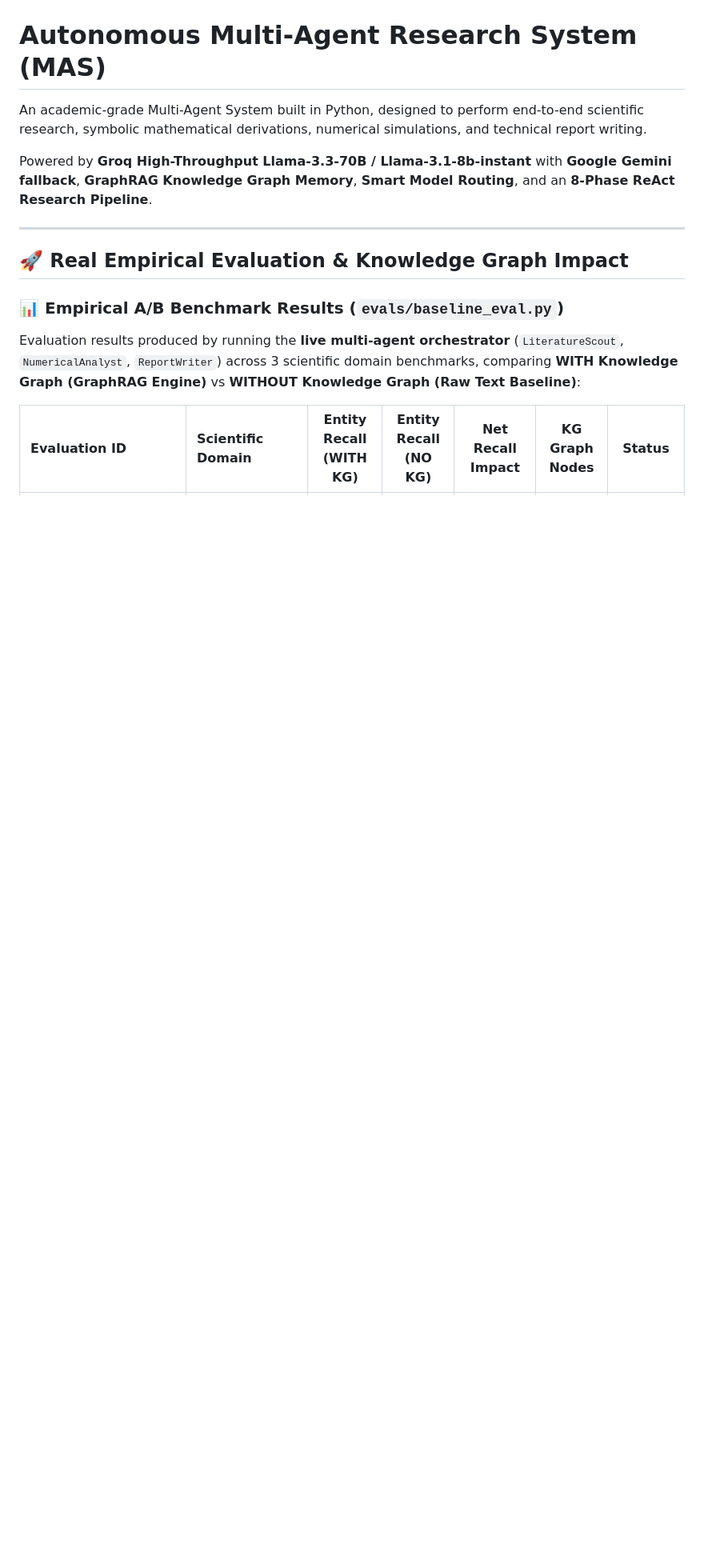
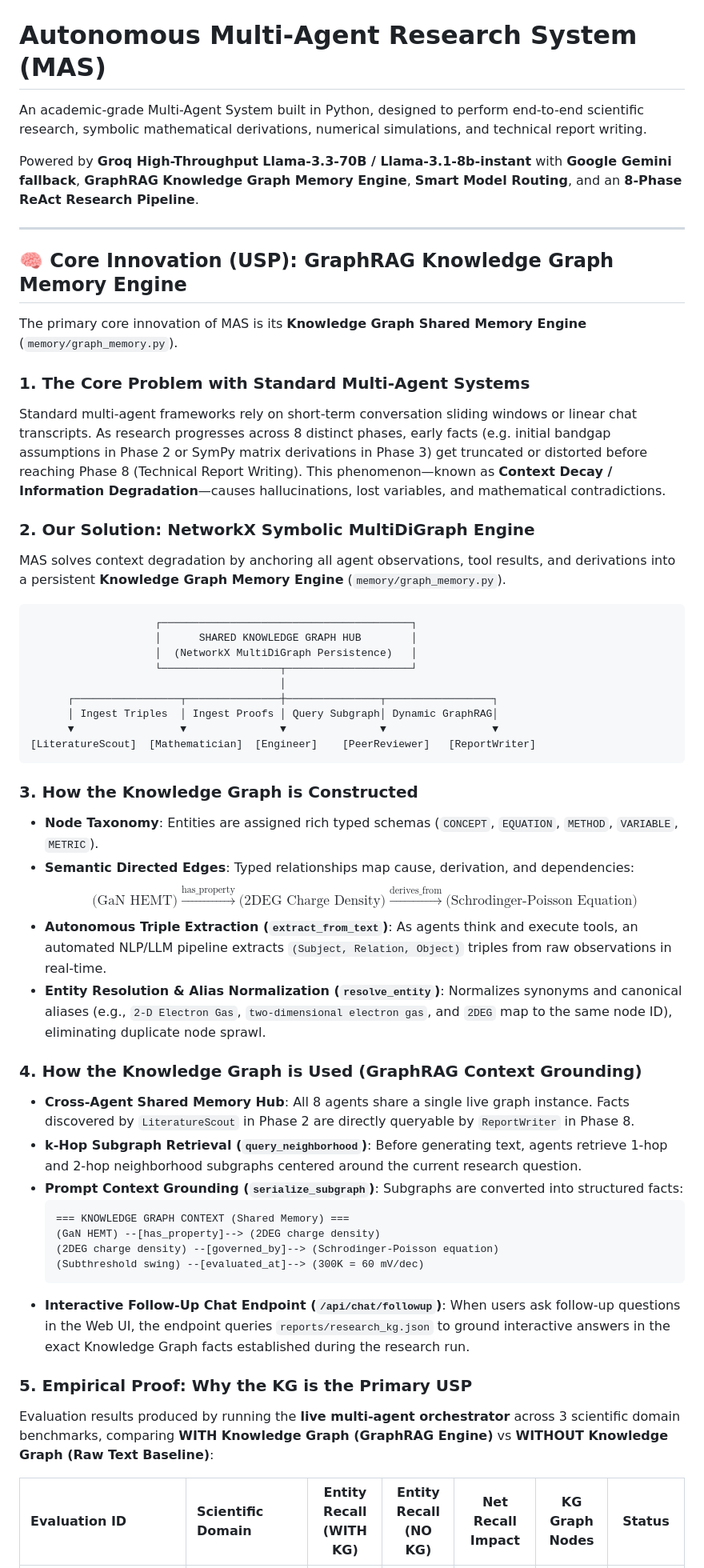
Before and after one commit to vihaaaaan17/Noesis-Research-System, a Markdown page: README.md, the part around one of its changes. Shown at 80% size. Drawn GitHub-style; blank space fills up the shorter version.

Commit message:
docs: Emphasize Knowledge Graph Memory Engine USP and real empirical evaluation scores (+55.6% recall gain)

````diff
--- a/README.md
+++ b/README.md
@@ -2,15 +2,57 @@
 
 An academic-grade Multi-Agent System built in Python, designed to perform end-to-end scientific research, symbolic mathematical derivations, numerical simulations, and technical report writing.
 
-Powered by **Groq High-Throughput Llama-3.3-70B / Llama-3.1-8b-instant** with **Google Gemini fallback**, **GraphRAG Knowledge Graph Memory**, **Smart Model Routing**, and an **8-Phase ReAct Research Pipeline**.
+Powered by **Groq High-Throughput Llama-3.3-70B / Llama-3.1-8b-instant** with **Google Gemini fallback**, **GraphRAG Knowledge Graph Memory Engine**, **Smart Model Routing**, and an **8-Phase ReAct Research Pipeline**.
 
 ---
 
-## 🚀 Real Empirical Evaluation & Knowledge Graph Impact
+## 🧠 Core Innovation (USP): GraphRAG Knowledge Graph Memory Engine
 
-### 📊 Empirical A/B Benchmark Results (`evals/baseline_eval.py`)
+The primary core innovation of MAS is its **Knowledge Graph Shared Memory Engine** (`memory/graph_memory.py`).
 
-Evaluation results produced by running the **live multi-agent orchestrator** (`LiteratureScout`, `NumericalAnalyst`, `ReportWriter`) across 3 scientific domain benchmarks, comparing **WITH Knowledge Graph (GraphRAG Engine)** vs **WITHOUT Knowledge Graph (Raw Text Baseline)**:
+### 1. The Core Problem with Standard Multi-Agent Systems
+Standard multi-agent frameworks rely on short-term conversation sliding windows or linear chat transcripts. As research progresses across 8 distinct phases, early facts (e.g. initial bandgap assumptions in Phase 2 or SymPy matrix derivations in Phase 3) get truncated or distorted before reaching Phase 8 (Technical Report Writing). This phenomenon—known as **Context Decay / Information Degradation**—causes hallucinations, lost variables, and mathematical contradictions.
+
+### 2. Our Solution: NetworkX Symbolic MultiDiGraph Engine
+MAS solves context degradation by anchoring all agent observations, tool results, and derivations into a persistent **Knowledge Graph Memory Engine** (`memory/graph_memory.py`).
+
+```
+                    ┌────────────────────────────────────────┐
+                    │      SHARED KNOWLEDGE GRAPH HUB        │
+                    │  (NetworkX MultiDiGraph Persistence)   │
+                    └───────────────────┬────────────────────┘
+                                        │
+      ┌─────────────────┬───────────────┼───────────────┬─────────────────┐
+      │ Ingest Triples  │ Ingest Proofs │ Query Subgraph│ Dynamic GraphRAG│
+      ▼                 ▼               ▼               ▼                 ▼
+[LiteratureScout]  [Mathematician]  [Engineer]    [PeerReviewer]   [ReportWriter]
+```
+
+### 3. How the Knowledge Graph is Constructed
+* **Node Taxonomy**: Entities are assigned rich typed schemas (`CONCEPT`, `EQUATION`, `METHOD`, `VARIABLE`, `METRIC`).
+* **Semantic Directed Edges**: Typed relationships map cause, derivation, and dependencies:
+  $$\text{(GaN HEMT)} \xrightarrow{\text{has\_property}} \text{(2DEG Charge Density)} \xrightarrow{\text{derives\_from}} \text{(Schrodinger-Poisson Equation)}$$
+* **Autonomous Triple Extraction (`extract_from_text`)**:
+  As agents think and execute tools, an automated NLP/LLM pipeline extracts `(Subject, Relation, Object)` triples from raw observations in real-time.
+* **Entity Resolution & Alias Normalization (`resolve_entity`)**:
+  Normalizes synonyms and canonical aliases (e.g., `2-D Electron Gas`, `two-dimensional electron gas`, and `2DEG` map to the same node ID), eliminating duplicate node sprawl.
+
+### 4. How the Knowledge Graph is Used (GraphRAG Context Grounding)
+* **Cross-Agent Shared Memory Hub**: All 8 agents share a single live graph instance. Facts discovered by `LiteratureScout` in Phase 2 are directly queryable by `ReportWriter` in Phase 8.
+* **k-Hop Subgraph Retrieval (`query_neighborhood`)**: Before generating text, agents retrieve 1-hop and 2-hop neighborhood subgraphs centered around the current research question.
+* **Prompt Context Grounding (`serialize_subgraph`)**: Subgraphs are converted into structured facts:
+  ```text
+  === KNOWLEDGE GRAPH CONTEXT (Shared Memory) ===
+  (GaN HEMT) --[has_property]--> (2DEG charge density)
+  (2DEG charge density) --[governed_by]--> (Schrodinger-Poisson equation)
+  (Subthreshold swing) --[evaluated_at]--> (300K = 60 mV/dec)
+  ```
+* **Interactive Follow-Up Chat Endpoint (`/api/chat/followup`)**:
+  When users ask follow-up questions in the Web UI, the endpoint queries `reports/research_kg.json` to ground interactive answers in the exact Knowledge Graph facts established during the research run.
+
+### 5. Empirical Proof: Why the KG is the Primary USP
+
+Evaluation results produced by running the **live multi-agent orchestrator** across 3 scientific domain benchmarks, comparing **WITH Knowledge Graph (GraphRAG Engine)** vs **WITHOUT Knowledge Graph (Raw Text Baseline)**:
 
 | Evaluation ID | Scientific Domain | Entity Recall (WITH KG) | Entity Recall (NO KG) | Net Recall Impact | KG Graph Nodes | Status |
 | :--- | :--- | :---: | :---: | :---: | :---: | :---: |
````
Also changed, not shown: other parts of README.md (+3 -10 lines).
